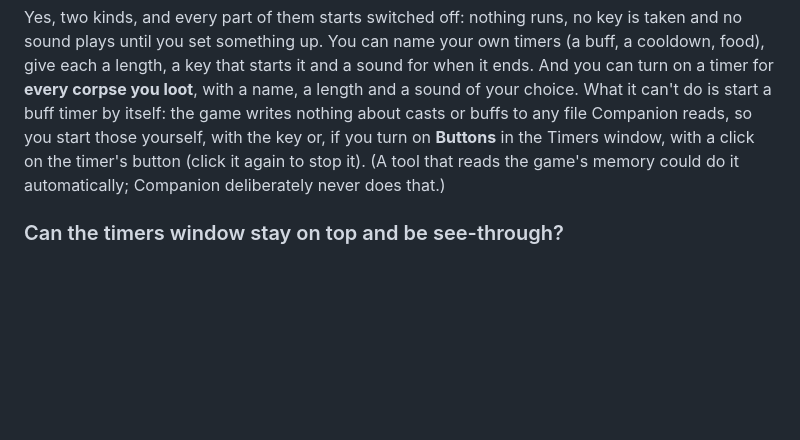
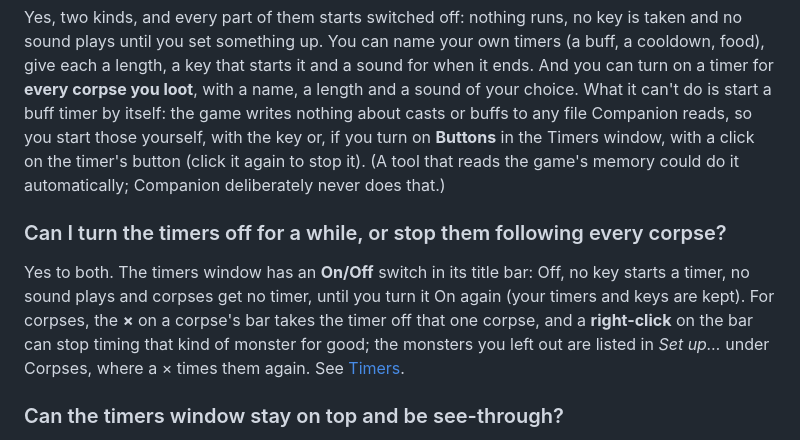
Before and after one commit to ExploreTheFloor/MnMCompanion, a Markdown page: docs/FAQ.md, the part around the change. Drawn GitHub-style; blank space fills up the shorter version.

```diff
--- a/docs/FAQ.md
+++ b/docs/FAQ.md
@@ -126,6 +126,11 @@ you loot**, with a name, a length and a sound of your choice. What it can't do i
 start those yourself, with the key or, if you turn on **Buttons** in the Timers window, with a click on the timer's button (click it again to stop it). (A tool that reads the game's memory could
 do it automatically; Companion deliberately never does that.)
 
+### Can I turn the timers off for a while, or stop them following every corpse?
+Yes to both. The timers window has an **On/Off** switch in its title bar: Off, no key starts a timer, no sound plays and corpses get no timer, until you turn it On again (your timers and keys are kept).
+For corpses, the **×** on a corpse's bar takes the timer off that one corpse, and a **right-click** on the bar can stop timing that kind of monster for good; the monsters you left out are listed in
+*Set up…* under Corpses, where a × times them again. See [Timers](../README.md#timers).
+
 ### Can the timers window stay on top and be see-through?
 Yes. It has its own pin (off until you press it) and an **Opacity** button that fades its background down to 10% while the bars and words stay solid, so you can read the timers over the game without hiding
 what is behind them. The game has to be in a window or borderless for any window to show on top of it.
```
Also changed, not shown: CHANGELOG.md (+14 -0 lines), README.md (+8 -0 lines), docs/images/window-timer-setup.png, docs/images/window-timers.png, 8 other files.
